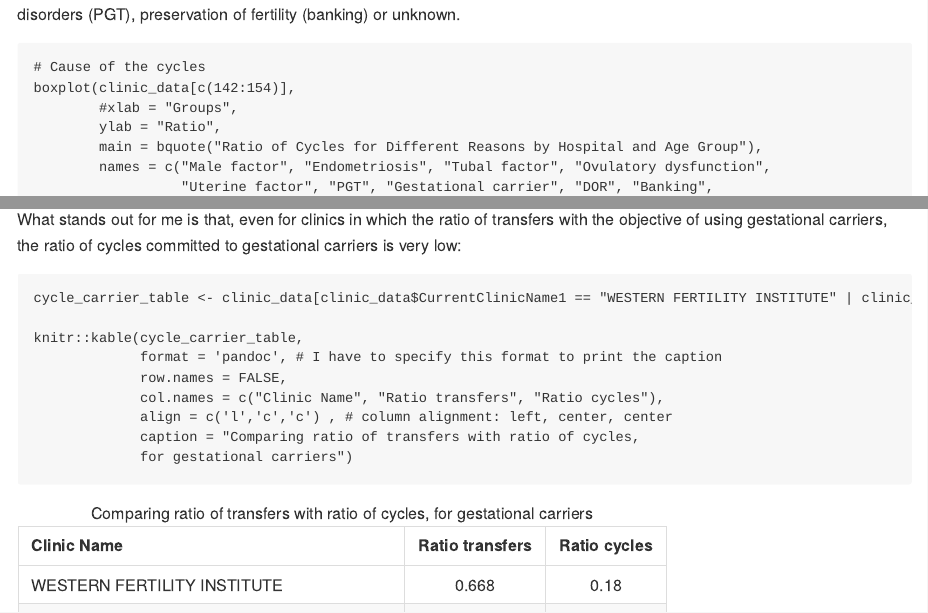
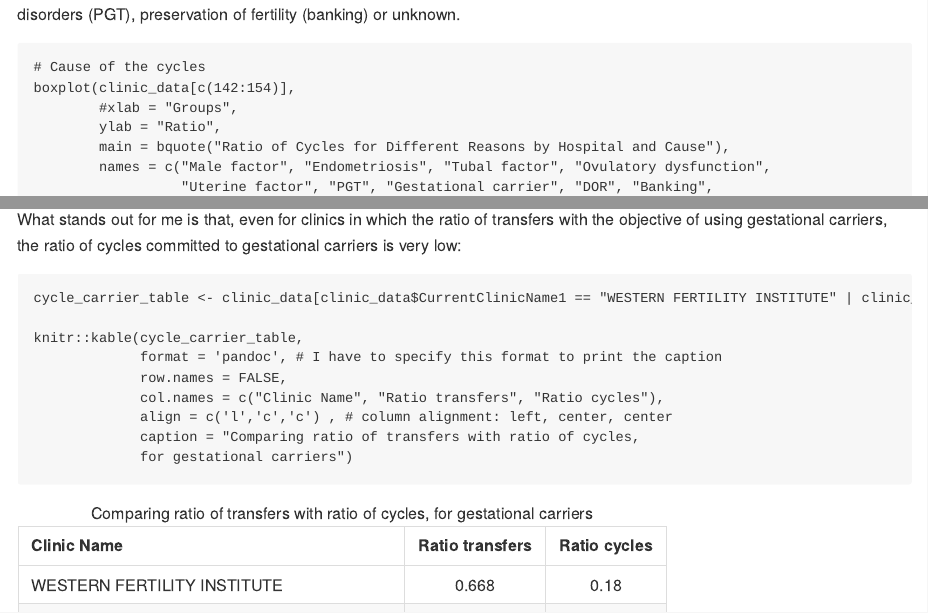
Before and after one commit to jorgevallejo/clinic-tables-data, an R Markdown document (PEC3.Rmd): the page in a window 1100 px wide, from 2310 px down, and a second part further down, joined at a grey line. The pictures show the output file PEC3.md that the author committed with the source, drawn offline in the style of GitHub.

Commit message:
Fix title of Ratio of Cycles for Different Reasons
In code and md report.

```diff
--- a/PEC3.Rmd
+++ b/PEC3.Rmd
@@ -907,7 +907,7 @@ In this section we will examine the data that describe the reason behind the ART
 boxplot(clinic_data[c(142:154)],
         #xlab = "Groups",
         ylab = "Ratio",
-        main = bquote("Ratio of Cycles for Different Reasons by Hospital and Age Group"),
+        main = bquote("Ratio of Cycles for Different Reasons by Hospital and Cause"),
         names = c("Male factor", "Endometriosis", "Tubal factor", "Ovulatory dysfunction",
                   "Uterine factor", "PGT", "Gestational carrier", "DOR", "Banking",
                   "Recurrent pregnancy loss", "Other infertility", "Other non-infertility",
```
Also changed, not shown: PEC3.md, 1 other file.
